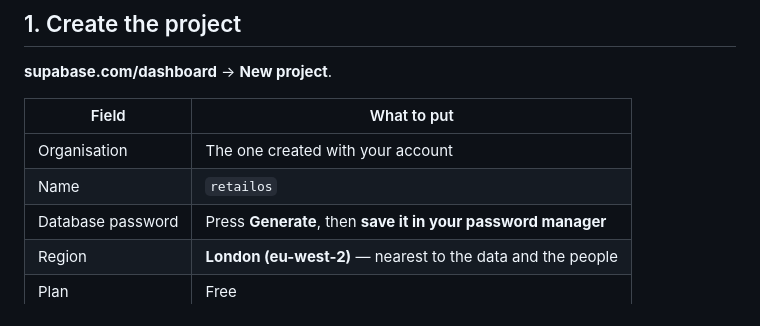
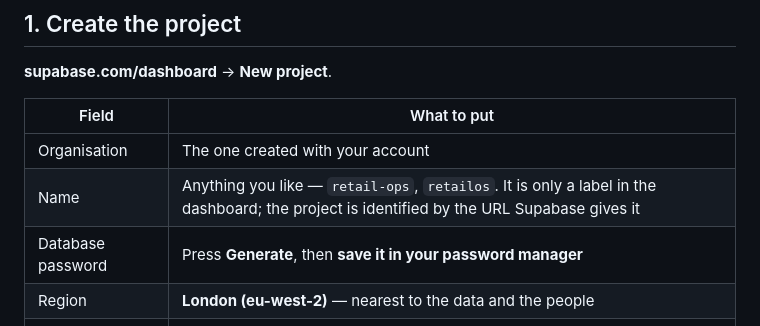
Before and after one commit to TummlerEA/RetailOS, a Markdown page: supabase/SETUP.md, the part around the change. GitHub-like rendering.

Commit message:
The Supabase project name is a label, not a setting
Co-Authored-By: Claude Opus 5 <noreply@anthropic.com>
Claude-Session: https://claude.ai/code/session_0195gP4MEQwLdBYppqTN5wh9

```diff
--- a/supabase/SETUP.md
+++ b/supabase/SETUP.md
@@ -9,7 +9,7 @@ Twenty minutes, once. You need a Supabase account and nothing else installed.
 | Field | What to put |
 | --- | --- |
 | Organisation | The one created with your account |
-| Name | `retailos` |
+| Name | Anything you like — `retail-ops`, `retailos`. It is only a label in the dashboard; the project is identified by the URL Supabase gives it |
 | Database password | Press **Generate**, then **save it in your password manager** |
 | Region | **London (eu-west-2)** — nearest to the data and the people |
 | Plan | Free |
```
